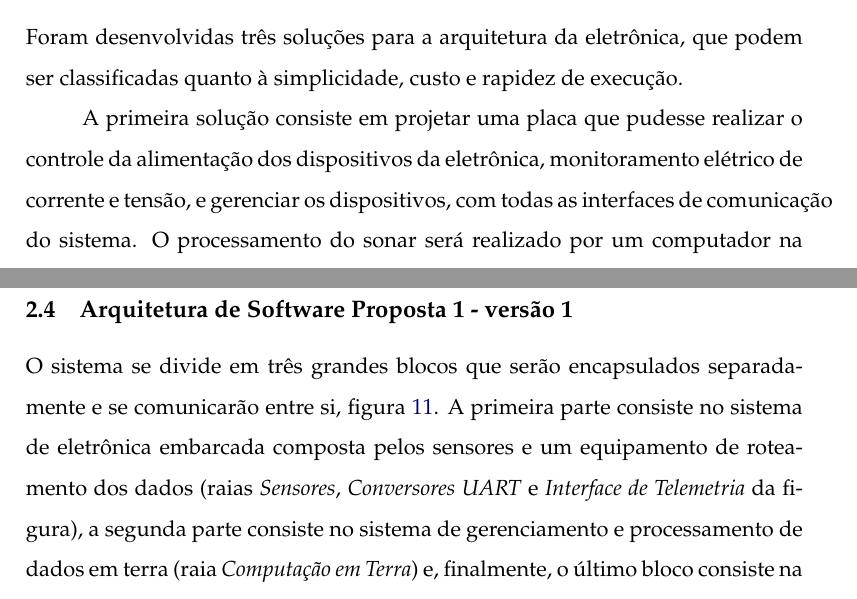
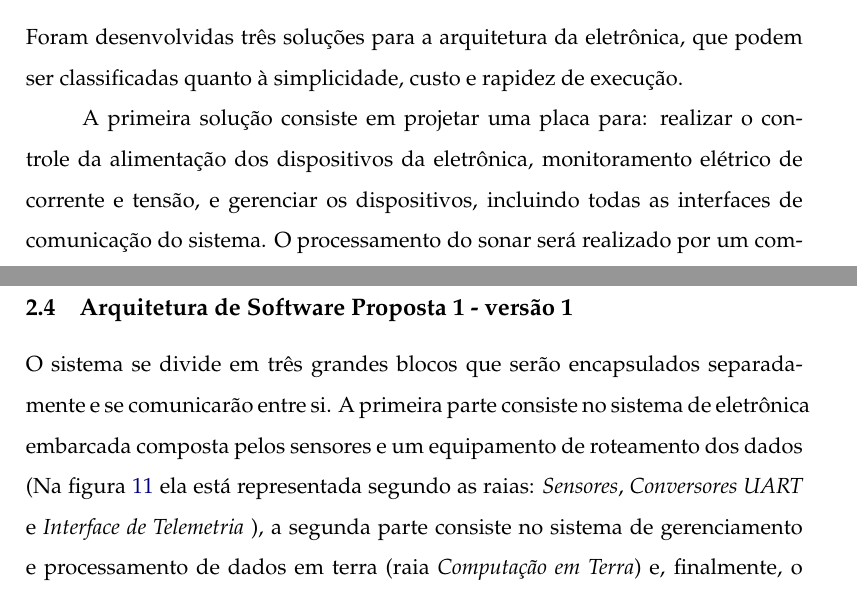
Before and after one commit to OpenLEAD/ROSA-Relatorio_Eletronica, a LaTeX document (master.tex, which reads 02_propostas.tex, 03_proposta1.tex): two parts of pages 5 and 19 of 53, joined at a grey line, cut so that both start at the same text. Compiled offline with pdfLaTeX.

Commit message:
Gizele rev2

```diff
--- a/02_propostas.tex
+++ b/02_propostas.tex
@@ -29,10 +29,10 @@ versão 1}
 Foram desenvolvidas três soluções para a arquitetura da eletrônica, que podem
 ser classificadas quanto à simplicidade, custo e rapidez de execução.
 
-A primeira solução consiste em projetar uma placa que pudesse realizar o
+A primeira solução consiste em projetar uma placa para: realizar o
 controle da alimentação dos dispositivos da eletrônica, monitoramento elétrico
-de corrente e tensão, e gerenciar os dispositivos, com todas as interfaces de
-comunicação do sistema. O processamento do sonar será realizado por um
+de corrente e tensão, e gerenciar os dispositivos, incluindo todas as interfaces
+de comunicação do sistema. O processamento do sonar será realizado por um
 computador na base. Os componentes da eletrônica necessários para a proposta são de baixo
 custo, porém há complexidade de software e eletrônica em relação às outras
 soluções, o que impacta em uma maior demora da solução.
--- a/03_proposta1.tex
+++ b/03_proposta1.tex
@@ -227,11 +227,11 @@ eletrônica (os conectores são representados no manual do usuário):
 
 \subsection{Arquitetura de Software Proposta 1 - versão 1}
 O sistema se divide em três grandes blocos que serão encapsulados separadamente
-e se comunicarão entre si, figura \ref{fig:FL:1}. A primeira parte consiste no
+e se comunicarão entre si. A primeira parte consiste no
 sistema de eletrônica embarcada composta pelos sensores e um equipamento de
-roteamento dos dados (raias \emph{Sensores}, \emph{Conversores UART} e
-\emph{Interface de Telemetria} da figura), a segunda parte consiste no sistema
-de gerenciamento e processamento de dados em terra (raia \emph{Computação em
+roteamento dos dados (Na figura \ref{fig:FL:1} ela está representada segundo as
+raias: \emph{Sensores}, \emph{Conversores UART} e \emph{Interface de Telemetria}
+), a segunda parte consiste no sistema de gerenciamento e processamento de dados em terra (raia \emph{Computação em
 Terra}) e, finalmente, o último bloco consiste na camada de interface
 homem-máquina , que consiste em um Tablet com sistema operacional Android (raia
 \emph{Interface com o usuário}).
```
Also changed, not shown: 04_proposta2.tex (+1 -3 lines), 05_proposta3.tex (+1 -1 lines), 07_anexo.tex (+0 -1 lines), master.tex (+1 -1 lines), 03_proposta1.tex (10 more changed lines).
